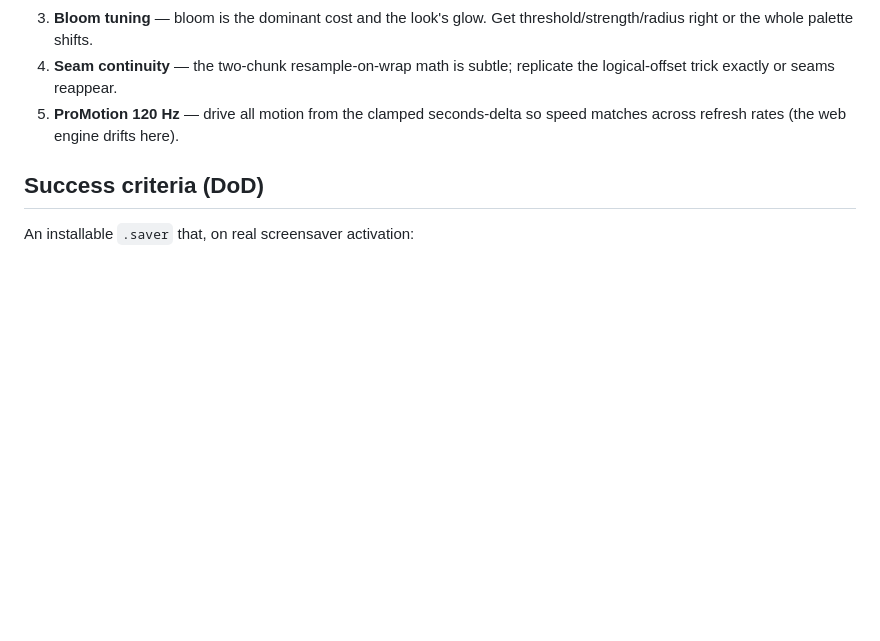
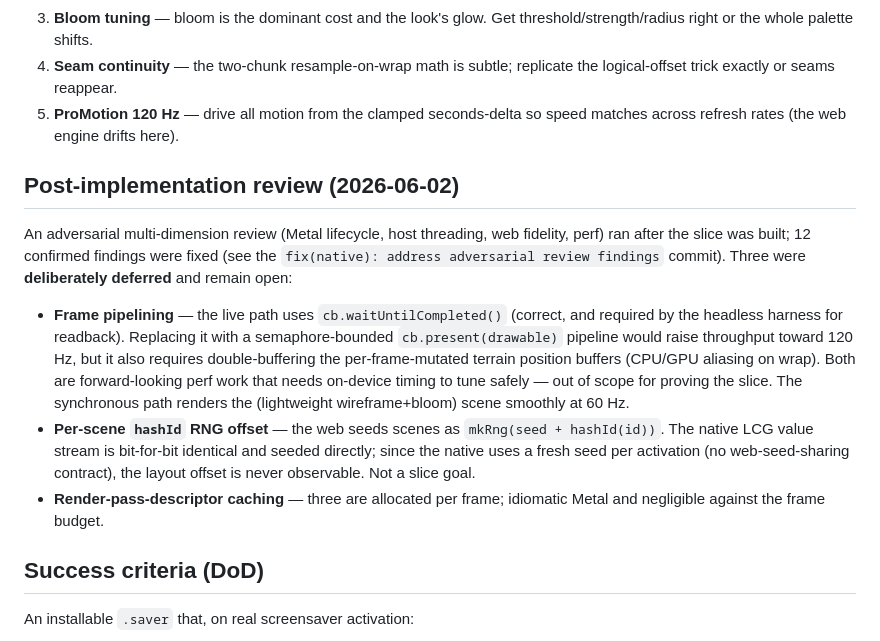
Before and after one commit to johannes-kaindl/kuro-screensaver, a Markdown page: docs/specs/2026-06-02-native-metal-saver-design.md, the part around the change. GitHub-like rendering; blank space fills up the shorter version.

Commit message:
docs(spec): record post-review fixes + the 3 deferred findings

```diff
--- a/docs/specs/2026-06-02-native-metal-saver-design.md
+++ b/docs/specs/2026-06-02-native-metal-saver-design.md
@@ -293,6 +293,29 @@ where WebGL did not — but this is the assumption under test.)
 5. **ProMotion 120 Hz** — drive all motion from the clamped seconds-delta so
    speed matches across refresh rates (the web engine drifts here).
 
+## Post-implementation review (2026-06-02)
+
+An adversarial multi-dimension review (Metal lifecycle, host threading, web
+fidelity, perf) ran after the slice was built; 12 confirmed findings were fixed
+(see the `fix(native): address adversarial review findings` commit). Three were
+**deliberately deferred** and remain open:
+
+- **Frame pipelining** — the live path uses `cb.waitUntilCompleted()` (correct,
+  and required by the headless harness for readback). Replacing it with a
+  semaphore-bounded `cb.present(drawable)` pipeline would raise throughput toward
+  120 Hz, but it also requires double-buffering the per-frame-mutated terrain
+  position buffers (CPU/GPU aliasing on wrap). Both are forward-looking perf work
+  that needs on-device timing to tune safely — out of scope for proving the
+  slice. The synchronous path renders the (lightweight wireframe+bloom) scene
+  smoothly at 60 Hz.
+- **Per-scene `hashId` RNG offset** — the web seeds scenes as
+  `mkRng(seed + hashId(id))`. The native LCG value stream is bit-for-bit
+  identical and seeded directly; since the native uses a fresh seed per
+  activation (no web-seed-sharing contract), the layout offset is never
+  observable. Not a slice goal.
+- **Render-pass-descriptor caching** — three are allocated per frame; idiomatic
+  Metal and negligible against the frame budget.
+
 ## Success criteria (DoD)
 
 An installable `.saver` that, on real screensaver activation:
```
